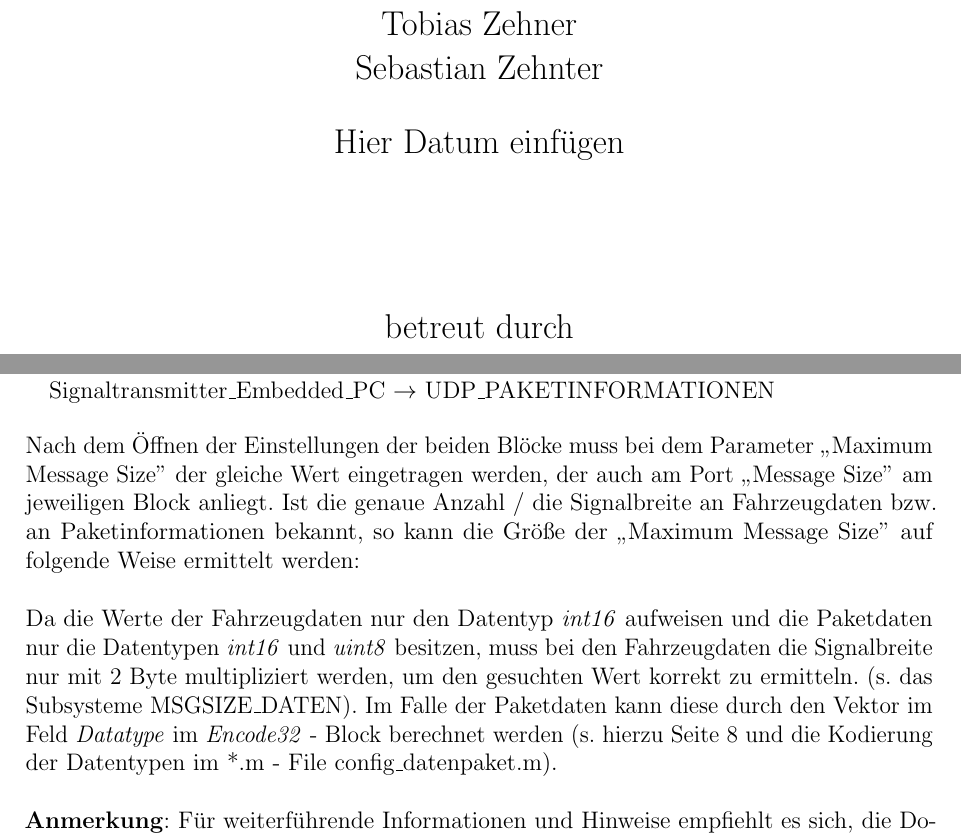
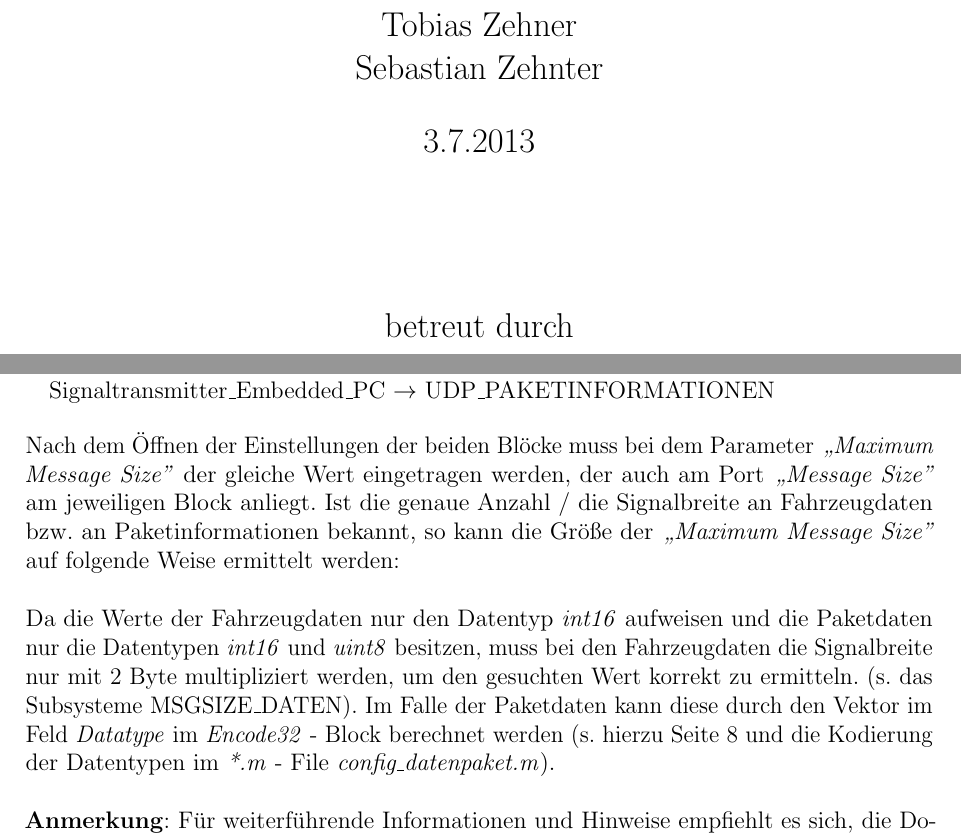
Before and after one commit to fooWander/tui_swp_formula, a LaTeX document (Validierungsphase/latex/benutzerhandbuch/Entwurfsdokument_template.tex): two parts of pages 1 and 6 of 31, joined at a grey line, cut so that both start at the same text. Compiled offline with pdfLaTeX; an older LaTeX class or package is replaced by its successor.

Commit message:
bugfixing

```diff
--- a/Validierungsphase/latex/benutzerhandbuch/Entwurfsdokument_template.tex
+++ b/Validierungsphase/latex/benutzerhandbuch/Entwurfsdokument_template.tex
@@ -168,7 +168,7 @@
 		David Kudlek \\  Tom Porzig \\ Tino Tausch \\
 		Tobias Zehner \\ Sebastian Zehnter}
 
-\date{Hier Datum einfügen}
+\date{3.7.2013}
 
 \publishers{betreut durch \\ \vspace{1cm} Dr. Heinz-Dietrich Wuttke, TU Ilmenau \\ Oliver Dittrich, fachlicher Betreuer Team StarCraft e.V.}
 
@@ -285,10 +285,10 @@ Nachdem alle obligatorischen Änderungen vorgenommen wurden, muss in einem näch
 
 \end{itemize}
 
-Nach dem Öffnen der Einstellungen der beiden Blöcke muss bei dem Parameter "`Maximum Message Size"\ der gleiche Wert eingetragen werden, der auch am Port "`Message Size"\ am jeweiligen Block anliegt. Ist die genaue Anzahl / die Signalbreite an Fahrzeugdaten bzw. an Paketinformationen bekannt, so kann die Größe der "`Maximum Message Size"\ auf folgende Weise ermittelt werden: \\
+Nach dem Öffnen der Einstellungen der beiden Blöcke muss bei dem Parameter \textit{"`Maximum Message Size"\ }der gleiche Wert eingetragen werden, der auch am Port \textit{"`Message Size"\ }am jeweiligen Block anliegt. Ist die genaue Anzahl / die Signalbreite an Fahrzeugdaten bzw. an Paketinformationen bekannt, so kann die Größe der \textit{"`Maximum Message Size"\ }auf folgende Weise ermittelt werden: \\
 
 
-Da die Werte der Fahrzeugdaten nur den Datentyp \textit{int16}  aufweisen und die Paketdaten nur die Datentypen \textit{int16}  und \textit{uint8} besitzen, muss bei den Fahrzeugdaten die  Signalbreite nur mit 2 Byte multipliziert werden, um den gesuchten Wert korrekt zu ermitteln. (s. das Subsysteme MSGSIZE\_DATEN). Im Falle der Paketdaten kann diese durch den Vektor im Feld \textit{Datatype} im \textit{Encode32} - Block berechnet werden (s. hierzu Seite 8 und die Kodierung der Datentypen im *.m - File config\_datenpaket.m). \\
+Da die Werte der Fahrzeugdaten nur den Datentyp \textit{int16}  aufweisen und die Paketdaten nur die Datentypen \textit{int16}  und \textit{uint8} besitzen, muss bei den Fahrzeugdaten die  Signalbreite nur mit 2 Byte multipliziert werden, um den gesuchten Wert korrekt zu ermitteln. (s. das Subsysteme MSGSIZE\_DATEN). Im Falle der Paketdaten kann diese durch den Vektor im Feld \textit{Datatype} im \textit{Encode32} - Block berechnet werden (s. hierzu Seite 8 und die Kodierung der Datentypen im \textit{*.m} - File \textit{config\_datenpaket.m}). \\
 
 \textbf{Anmerkung}: Für weiterführende Informationen und Hinweise empfiehlt es sich, die Dokumentation der Firma dSPACE bzgl. des RTI Ethernet (UDP) Blocksets aufmerksam zu studieren. \\
 
```
Also changed, not shown: Validierungsphase/latex/benutzerhandbuch/Entwurfsdokument_template.pdf, Validierungsphase/latex/benutzerhandbuch/Entwurfsdokument_template.tex (2 more changed lines), 1 other file.
